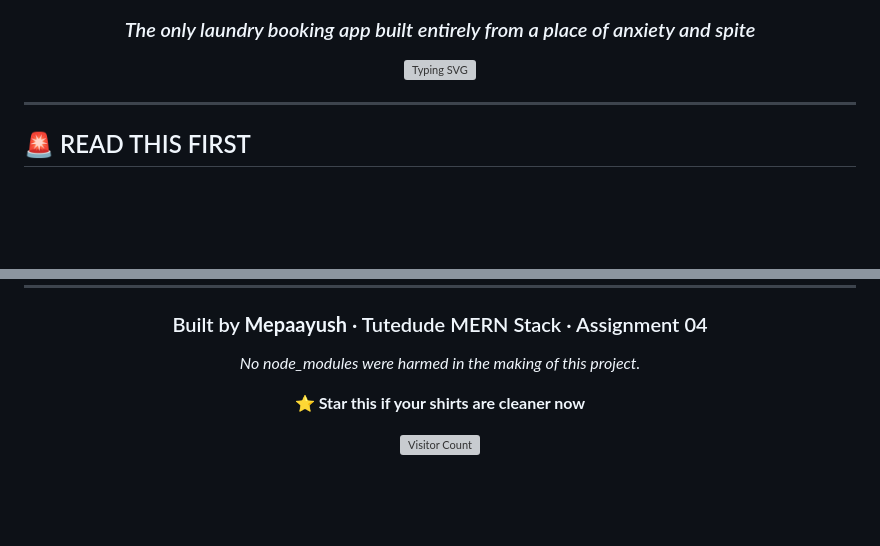
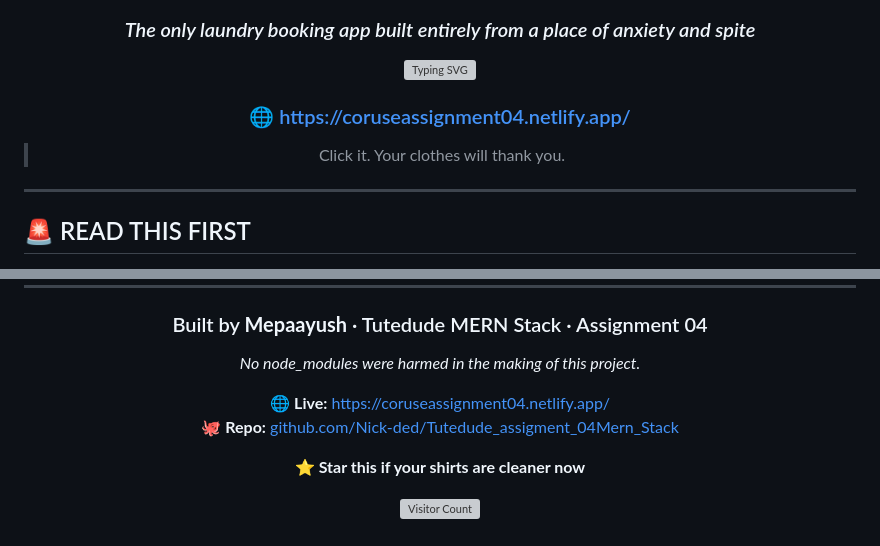
Before and after one commit to Nick-ded/Tutedude_assigment_04Mern_Stack, a Markdown page: README.md, 2 parts joined by grey strips. Drawn GitHub-style; blank space fills up the shorter version; grey boxes are pictures that could not be loaded.

Commit message:
docs: add live Netlify URL to README

```diff
--- a/README.md
+++ b/README.md
@@ -14,6 +14,14 @@
 ### *The only laundry booking app built entirely from a place of anxiety and spite*
 
 <img src="https://readme-typing-svg.demolab.com?font=Fira+Code&size=20&pause=1000&color=2196F3&center=true&vCenter=true&width=700&lines=No+React.+No+Vue.+No+problem.;Vanilla+JS+supremacy+%F0%9F%91%8A;Your+clothes+were+suffering.+We+fixed+that.;EmailJS+goes+absolutely+crazy+%F0%9F%94%A5;Zero+node_modules.+Zero+regrets." alt="Typing SVG" />
+
+<br/>
+
+### 🌐 [https://coruseassignment04.netlify.app/](https://coruseassignment04.netlify.app/)
+
+> Click it. Your clothes will thank you.
+
+
 
 </div>
 
@@ -362,6 +370,9 @@ python -m http.server  # Python  — http://localhost:8000
 
 *No node_modules were harmed in the making of this project.*
 
+🌐 **Live:** [https://coruseassignment04.netlify.app/](https://coruseassignment04.netlify.app/)
+🐙 **Repo:** [github.com/Nick-ded/Tutedude_assigment_04Mern_Stack](https://github.com/Nick-ded/Tutedude_assigment_04Mern_Stack)
+
 **⭐ Star this if your shirts are cleaner now**
 
 ![Visitor Count](https://visitor-badge.laobi.icu/badge?page_id=Nick-ded.Tutedude_assigment_04Mern_Stack)
```
